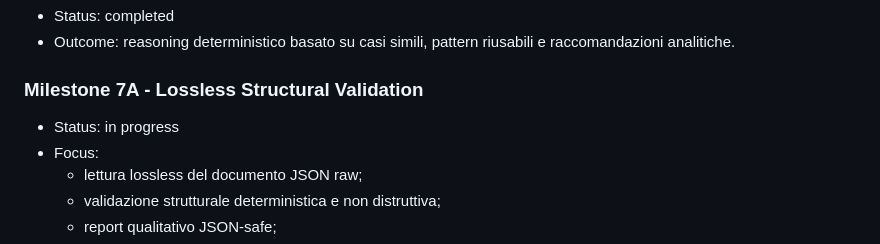
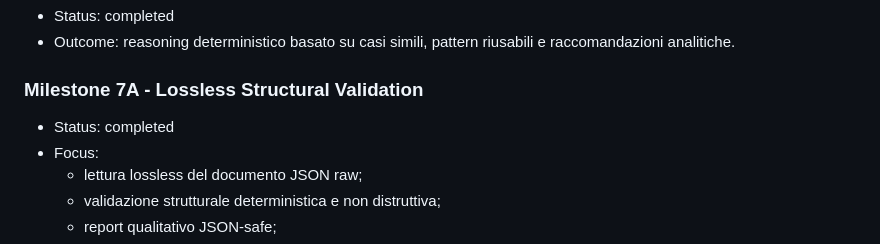
Before and after one commit to BigHeroUp/skills_agent, a Markdown page: docs/ROADMAP.md, the part around the change. GitHub-like rendering.

Commit message:
docs(knowledge-graph): complete milestone 7A

```diff
--- a/docs/ROADMAP.md
+++ b/docs/ROADMAP.md
@@ -35,7 +35,7 @@ offline-first di Analytical Intelligence.
 
 ### Milestone 7A - Lossless Structural Validation
 
-- Status: in progress
+- Status: completed
 - Focus:
   - lettura lossless del documento JSON raw;
   - validazione strutturale deterministica e non distruttiva;
```
